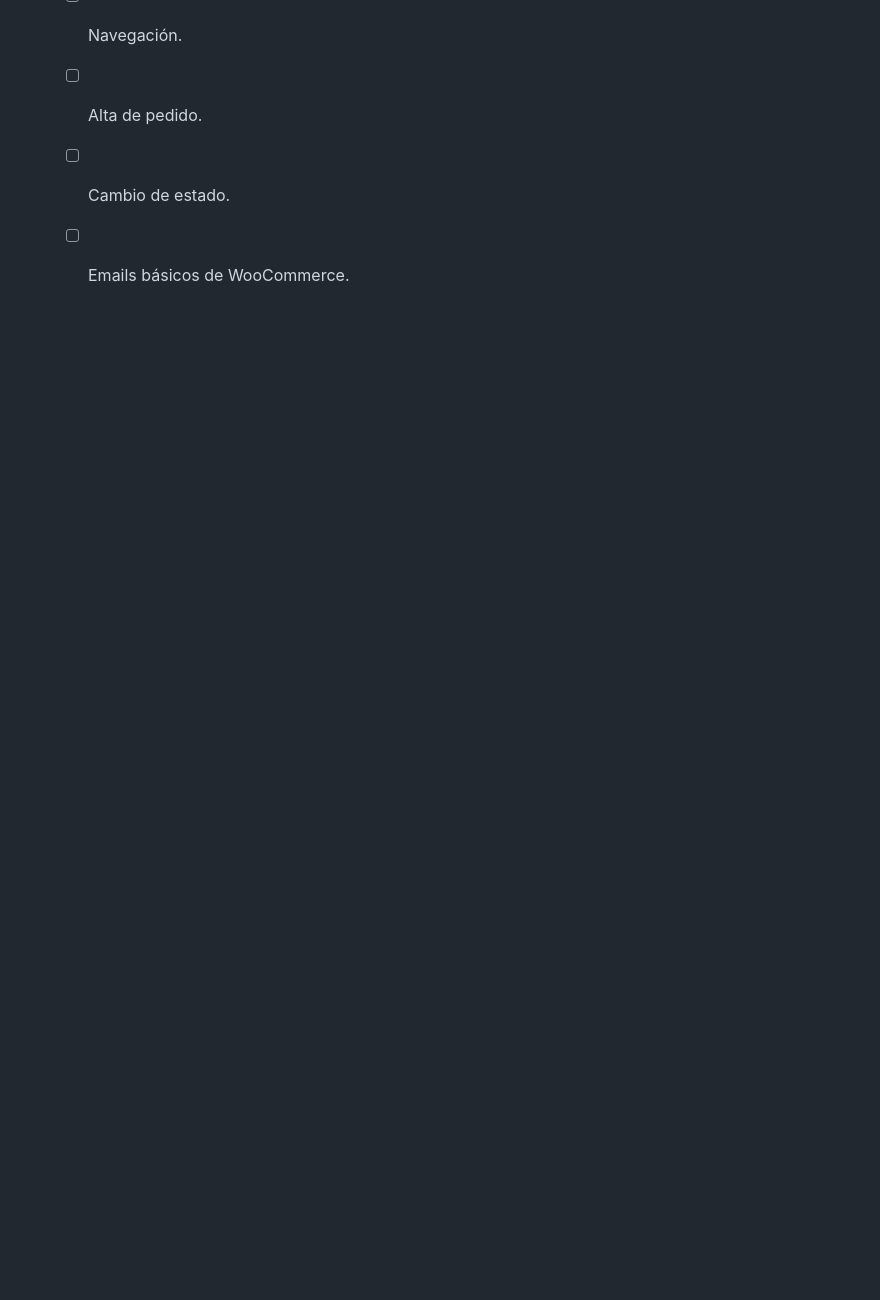
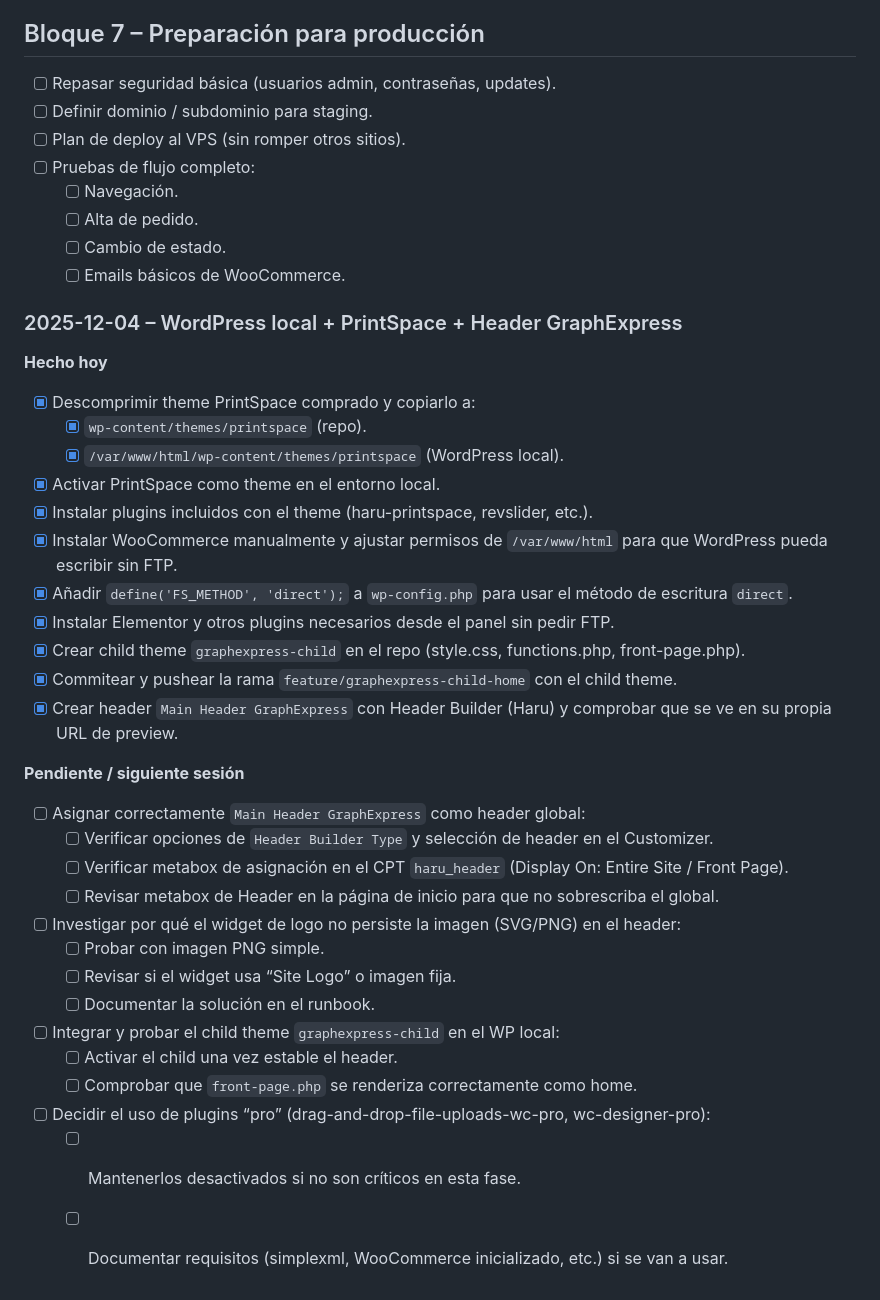
Before and after one commit to LJVRYL/REPO-GRAPHEXPRESS, a Markdown page: docs/checklist.md, the part around the change. GitHub-like rendering; blank space fills up the shorter version.

Commit message:
docs: update runbook and checklist for local PrintSpace setup

```diff
--- a/docs/checklist.md
+++ b/docs/checklist.md
@@ -86,3 +86,36 @@ Tareas:
   - [ ] Alta de pedido.
   - [ ] Cambio de estado.
   - [ ] Emails básicos de WooCommerce.
+
+### 2025-12-04 – WordPress local + PrintSpace + Header GraphExpress
+
+**Hecho hoy**
+
+- [x] Descomprimir theme PrintSpace comprado y copiarlo a:
+  - [x] `wp-content/themes/printspace` (repo).
+  - [x] `/var/www/html/wp-content/themes/printspace` (WordPress local).
+- [x] Activar PrintSpace como theme en el entorno local.
+- [x] Instalar plugins incluidos con el theme (haru-printspace, revslider, etc.).
+- [x] Instalar WooCommerce manualmente y ajustar permisos de `/var/www/html` para que WordPress pueda escribir sin FTP.
+- [x] Añadir `define('FS_METHOD', 'direct');` a `wp-config.php` para usar el método de escritura `direct`.
+- [x] Instalar Elementor y otros plugins necesarios desde el panel sin pedir FTP.
+- [x] Crear child theme `graphexpress-child` en el repo (style.css, functions.php, front-page.php).
+- [x] Commitear y pushear la rama `feature/graphexpress-child-home` con el child theme.
+- [x] Crear header `Main Header GraphExpress` con Header Builder (Haru) y comprobar que se ve en su propia URL de preview.
+
+**Pendiente / siguiente sesión**
+
+- [ ] Asignar correctamente `Main Header GraphExpress` como header global:
+  - [ ] Verificar opciones de `Header Builder Type` y selección de header en el Customizer.
+  - [ ] Verificar metabox de asignación en el CPT `haru_header` (Display On: Entire Site / Front Page).
+  - [ ] Revisar metabox de Header en la página de inicio para que no sobrescriba el global.
+- [ ] Investigar por qué el widget de logo no persiste la imagen (SVG/PNG) en el header:
+  - [ ] Probar con imagen PNG simple.
+  - [ ] Revisar si el widget usa “Site Logo” o imagen fija.
+  - [ ] Documentar la solución en el runbook.
+- [ ] Integrar y probar el child theme `graphexpress-child` en el WP local:
+  - [ ] Activar el child una vez estable el header.
+  - [ ] Comprobar que `front-page.php` se renderiza correctamente como home.
+- [ ] Decidir el uso de plugins “pro” (drag-and-drop-file-uploads-wc-pro, wc-designer-pro):
+  - [ ] Mantenerlos desactivados si no son críticos en esta fase.
+  - [ ] Documentar requisitos (simplexml, WooCommerce inicializado, etc.) si se van a usar.
```
